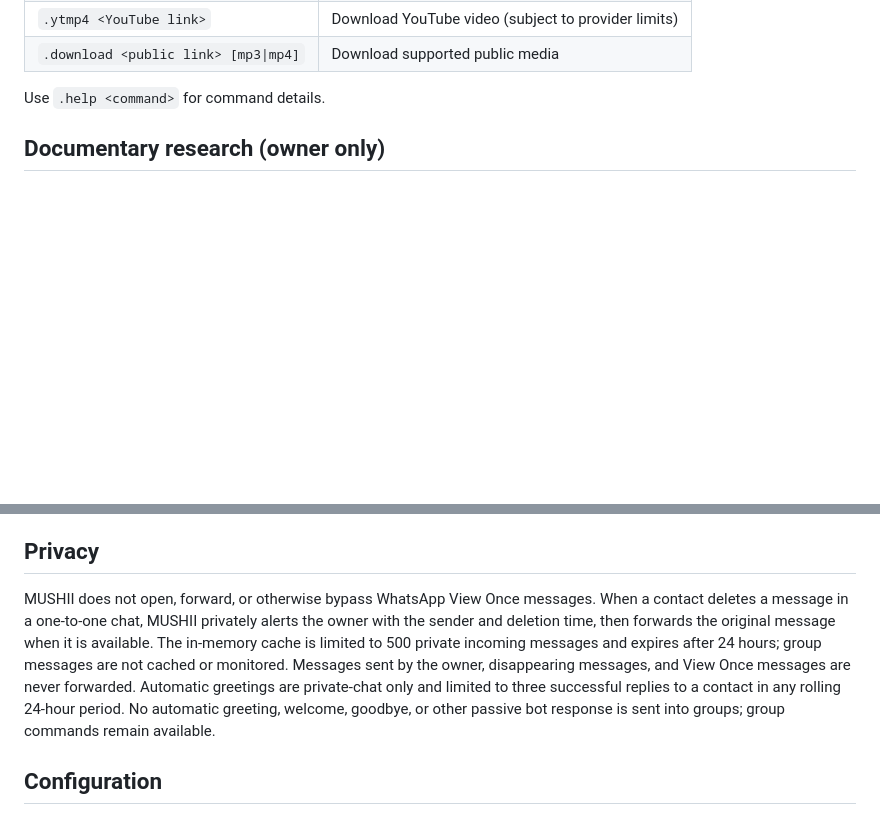
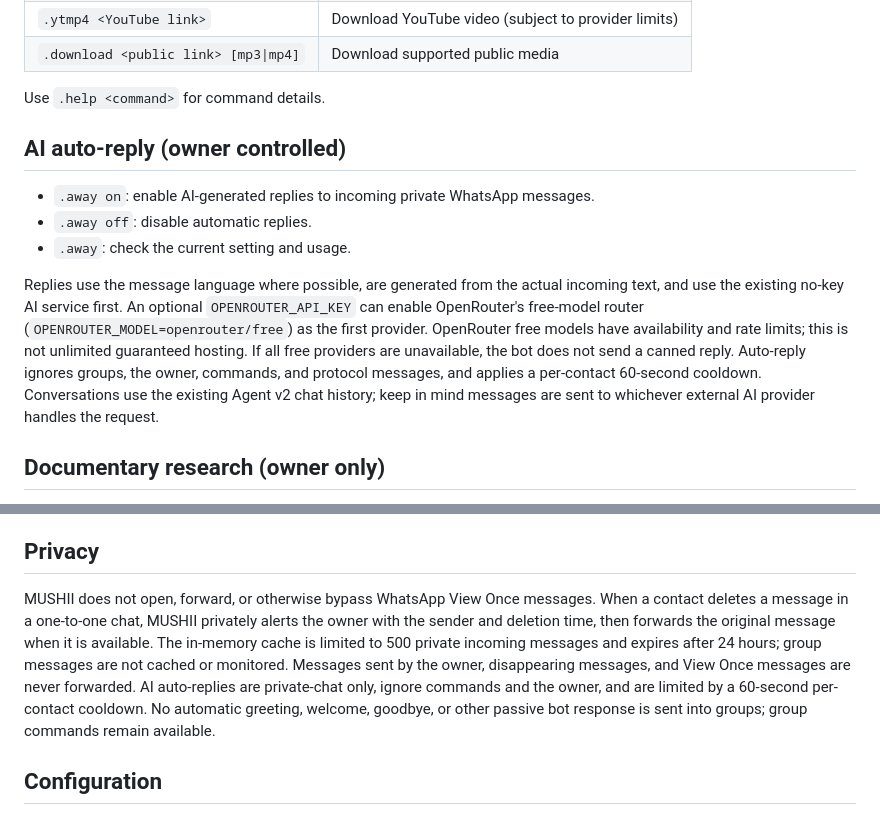
Before and after one commit to contactyourkern-byte/mushii-bot, a Markdown page: README.md, 2 parts joined by grey strips. Rendered like a GitHub page; blank space fills up the shorter version.

Commit message:
Document AI-powered private auto replies and privacy controls

```diff
--- a/README.md
+++ b/README.md
@@ -24,6 +24,14 @@ MUSHII brings games, music search, and public-media downloads to WhatsApp chats.
 | `.download <public link> [mp3\|mp4]` | Download supported public media |
 
 Use `.help <command>` for command details.
+
+## AI auto-reply (owner controlled)
+
+- `.away on`: enable AI-generated replies to incoming private WhatsApp messages.
+- `.away off`: disable automatic replies.
+- `.away`: check the current setting and usage.
+
+Replies use the message language where possible, are generated from the actual incoming text, and use the existing no-key AI service first. An optional `OPENROUTER_API_KEY` can enable OpenRouter's free-model router (`OPENROUTER_MODEL=openrouter/free`) as the first provider. OpenRouter free models have availability and rate limits; this is not unlimited guaranteed hosting. If all free providers are unavailable, the bot does not send a canned reply. Auto-reply ignores groups, the owner, commands, and protocol messages, and applies a per-contact 60-second cooldown. Conversations use the existing Agent v2 chat history; keep in mind messages are sent to whichever external AI provider handles the request.
 
 ## Documentary research (owner only)
 
@@ -57,7 +65,7 @@ Never commit `config.env`, session data, authentication files, passwords, or tok
 
 ## Privacy
 
-MUSHII does not open, forward, or otherwise bypass WhatsApp View Once messages. When a contact deletes a message in a one-to-one chat, MUSHII privately alerts the owner with the sender and deletion time, then forwards the original message when it is available. The in-memory cache is limited to 500 private incoming messages and expires after 24 hours; group messages are not cached or monitored. Messages sent by the owner, disappearing messages, and View Once messages are never forwarded. Automatic greetings are private-chat only and limited to three successful replies to a contact in any rolling 24-hour period. No automatic greeting, welcome, goodbye, or other passive bot response is sent into groups; group commands remain available.
+MUSHII does not open, forward, or otherwise bypass WhatsApp View Once messages. When a contact deletes a message in a one-to-one chat, MUSHII privately alerts the owner with the sender and deletion time, then forwards the original message when it is available. The in-memory cache is limited to 500 private incoming messages and expires after 24 hours; group messages are not cached or monitored. Messages sent by the owner, disappearing messages, and View Once messages are never forwarded. AI auto-replies are private-chat only, ignore commands and the owner, and are limited by a 60-second per-contact cooldown. No automatic greeting, welcome, goodbye, or other passive bot response is sent into groups; group commands remain available.
 
 ## Configuration
 
```
